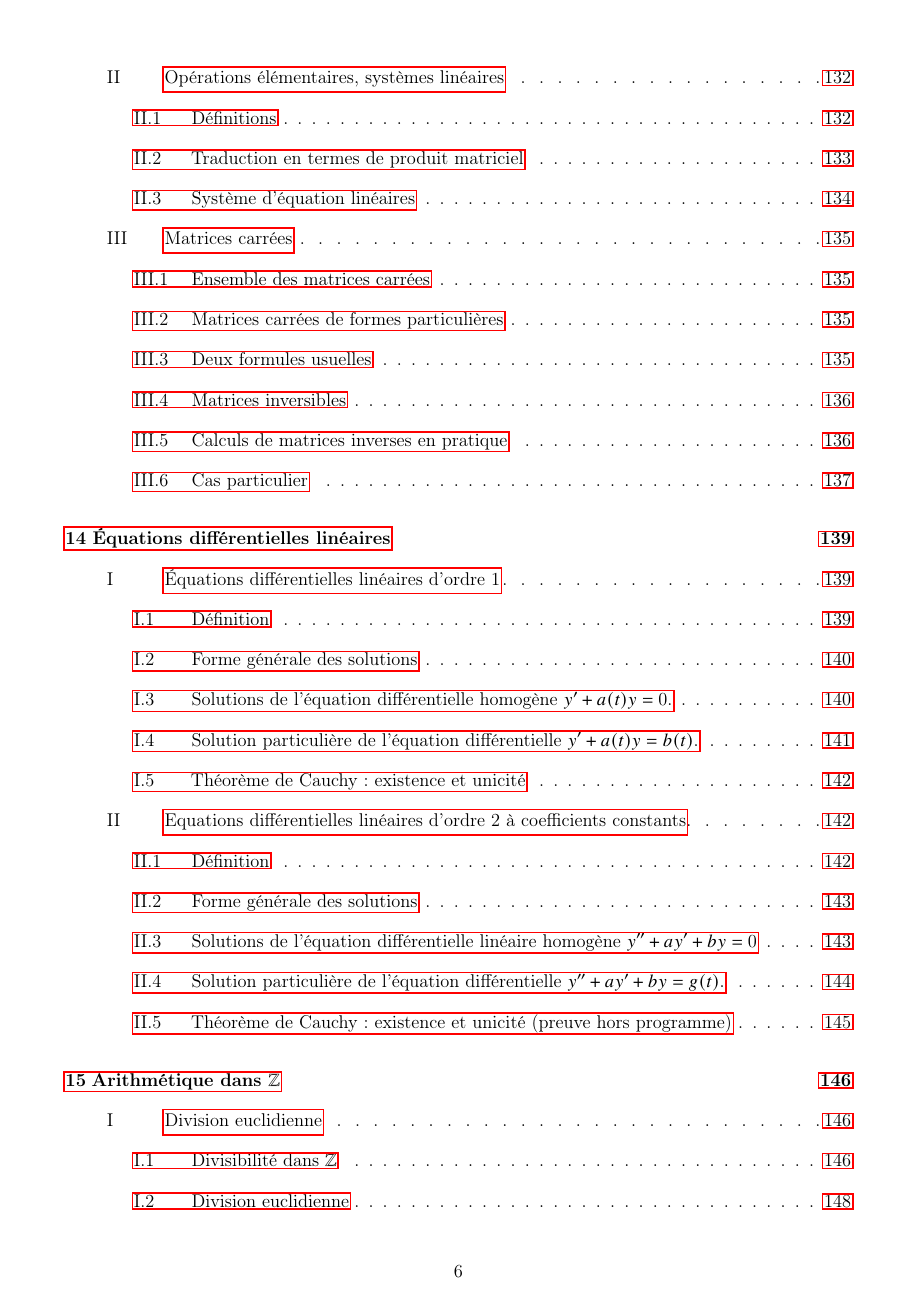
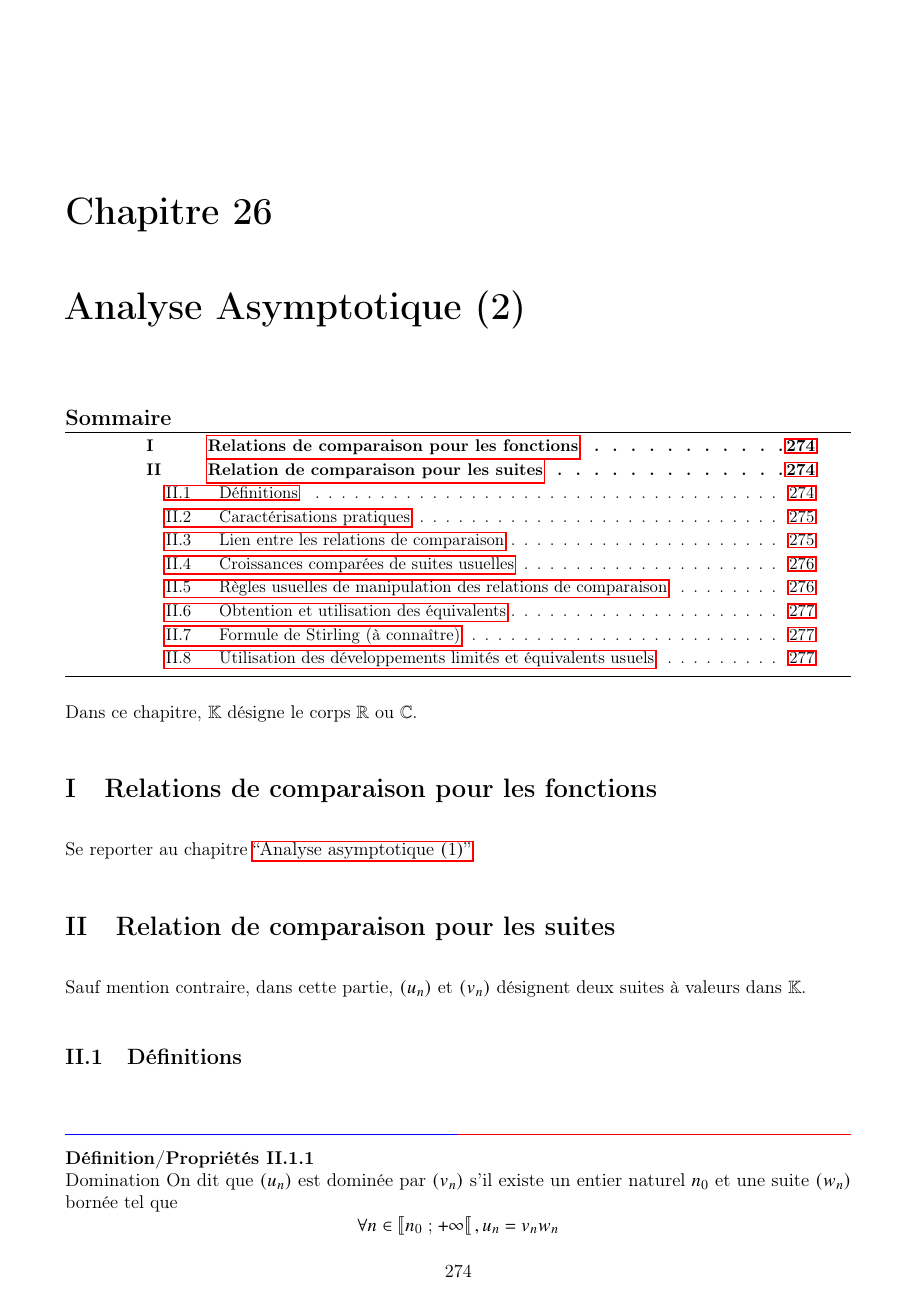
Before and after one commit to EliottPaq/Cours-Math-MP2I, a LaTeX document (main.tex, which reads chapitre/chapitre 26/chapitre 26.tex): page 8 of 274 before the commit and page 276 of 279 after it. The pictures show the PDF file main.pdf that the author committed with the source.

Commit message:
chapitre 26 (sans les preuves écrite)

```diff
--- /dev/null
+++ b/chapitre/chapitre 26/chapitre 26.tex
@@ -0,0 +1,51 @@
+\chapter{Analyse Asymptotique (2)}
+
+\minitoc
+
+Dans ce chapitre, \(\K\) désigne le corps \(\R\) ou \(\C\).
+
+\section{Relations de comparaison pour les fonctions}
+    Se reporter au chapitre \hyperref[chap:analyse-asymptotique1]{“Analyse asymptotique \((1)\)”}
+\section{Relation de comparaison pour les suites}
+    Sauf mention contraire, dans cette partie, \(\paren{u_n}\) et \(\paren{v_n}\) désignent deux suites à valeurs dans \(\K\).
+\subsection{Définitions}
+\begin{defprop}{Domination}
+    On dit que \(\paren{u_n}\) est dominée par \(\paren{v_n}\) s’il existe un entier naturel \(n_0\) et une suite \(\paren{w_n}\) bornée tel que
+    \[\forall n \in \interventierie{n_0}{\pinf} , u_n = v_nw_n\]
+    On note alors \(u_n = \O{v_n}\).
+\end{defprop}
+\begin{defprop}[Négligeabilité]
+    On dit que \(\paren{u_n}\) est négligeable devant \(\paren{v_n}\) s’il existe un entier naturel \(n_0\) et une suite \(\paren{w_n}\) de limite nulle tel que
+    \[\forall n \in  \interventierie{n_0}{\pinf}   , u_n = v_nw_n\]
+    On note alors un = \(\o{v_n}\).
+\end{defprop}
+\begin{defprop}[Equivalence]
+    On dit que \(\paren{u_n}\) est équivalente à \(\paren{v_n}\) s’il existe un entier naturel \(n_0\) et une suite \(\paren{w_n}\) de limite égale à \(1\) tel que
+    \[\forall n \in  \interventierie{n_0}{\pinf}, u_n = v_nw_n\]
+    On note alors \(u_n \sim v_n\).
+\end{defprop}
+
+\subsection{Caractérisations pratiques}
+\begin{defprop}
+    Dans le cas où \(\paren{v_n}\) ne s’annule pas à partir d’un certain rang, on a les équivalences suivantes :
+    \begin{enumerate}
+        \item \(u_n = \O{v_n}\) si, et seulement si, la suite \(\paren{\frac{u_n}{v_n}}\) est bornée.
+        \item \(u_n = \o{v_n}\) si, et seulement si, la suite \(\paren{\frac{u_n}{v_n}}\) a pour limite \(0\).
+        \item  \(u_n \sim v_n\) si, et seulement si, la suite \(\paren{\frac{u_n}{v_n}}\) a pour limite \(1\).
+    \end{enumerate}
+\end{defprop}
+
+\subsection{Lien entre les relations de comparaison}
+\begin{defprop}
+    \begin{enumerate}
+        \item \(u_n = \o{v_n} \imp  u_n = \O{v_n}\) ;
+        \item \(u_n \sim v_n \imp  u_n = \O{v_n}\) ;
+        \item \(u_n \sim v_n \iff u_n = v_n + \o{v_n}\).
+    \end{enumerate}
+\end{defprop}
+
+\subsection{Croissances comparées de suites usuelles}
+\begin{defprop}
+    Pour tous réels strictement positifs \(\alpha\), \(\beta\) et \(\gamma\) , on a :
+    \begin{enumerate}
+        \item \(\paren{\ln(n)}^{\beta} = \o{n^{\alpha}}\)
@@ -0,0 +55,15 @@
+    \end{enumerate}
+\end{defprop}
+
+\subsection{Règles usuelles de manipulation des relations de comparaison}
+\begin{defprop}[Cas des \(\mathscr{O}\) (et des \(o\))]
+    \begin{enumerate}
+        \item Si \(u_n = \O{v_n}\) et \(\lambda  \in  \Ks\) alors \(u_n = \O{\lambda v_n}\) et \(\lambda u_n = \O{v_n}\).
+        \item Si \(u_n = \O{v_n}\) et \(w_n = \O{v_n}\) alors \(u_n + w_n = \O{v_n}\).
+        \item Si \(u_n = \O{v_n}\) et \(v_n = \O{w_n}\) alors \(u_n = \O{w_n}\).
+        \item Si \(u_n = \O{v_n}\) alors \(u_nw_n = \O{v_nw_n}\).
+        \item Si \(u_n = \O{v_n}\) et \(w_n = \O{x_n}\) alors \(u_nw_n = \O{v_nx_n}\).
+        \item Si \(u_n = \O{v_n}\) et \(\phi : \N \to \N\) strictement croissante alors \(u_{\phi(n)} = \O{v_{\phi(n)}}\).
+    \end{enumerate}
+    \underline{Remarques} \\
+    \begin{itemize}
@@ -0,0 +76,5 @@
+    \begin{enumerate}
+        \item Si \(u_n \sim v_n\) alors \(v_n \sim u_n\).
+        \item Si \(u_n \sim v_n\) et \(v_n \sim w_n\) alors \(u_n \sim w_n\).
+        \item Si \(u_n = \O{\paren{v_n}}\) et \(v_n \sim w_n\) alors \(u_n = \O{w_n}\).
+        \item Si \(u_n = \o{v_n}\) et \(v_n \sim w_n\) alors \(u_n = \o{w_n}\)
@@ -0,0 +85,36 @@
+        \item Si \(u_n \sim v_n\) et \(\phi : \N \to \N\) strictement croissante alors \(u_{\phi(n)} \sim v_{\phi(n)}\).
+    \end{enumerate}
+    JAMAIS de “composition à gauche” par une fonction ni de somme d’équivalents sans preuve directe.
+\end{defprop}
+
+\subsection{Obtention et utilisation des équivalents}
+\begin{defprop}[Obtention d’un équivalent par encadrement]
+
+    Si \(\paren{u_n}\) , \(\paren{v_n}\) et \(\paren{w_n}\) sont à valeurs réelles et vérifient \(v_n \leq u_n \leq w_n\) à partir d’un certain rang avec \(v_n \sim w_n\) alors \(u_n \sim v_n\).
+\end{defprop}
+\begin{defprop}[Limite, signe et équivalent]
+    \begin{itemize}
+        \item Si \(u_n \sim v_n\) alors \(\paren{u_n}\) et \(\paren{v_n}\) ont même “comportement” c’est-à-dire que :
+        \begin{itemize}
+            \item \(\paren{u_n}\) a pour limite \(l\) si, et seulement si, \(\paren{v_n}\) a pour limite \(l\).
+            \item \(\paren{u_n}\) n’a pas de limite si, et seulement si, \(\paren{v_n}\) n’a pas de limite.
+        \end{itemize}
+        \item Si \(u_n \sim v_n\) alors \(u_n\) et \(v_n\) ont le même signe à partir d’un certain rang.
+    \end{itemize}
+\end{defprop}
+\subsection{Formule de Stirling (à connaître)}
+\begin{defprop}
+    Un équivalent de la suite \((n!)\) est donné par la formule de Stirling suivante :
+    \[n! \sim \sqrt{2\pi n} \paren{\frac{n}{e}}^n\]
+    \underline{Remarques}\\
+    \begin{itemize}
+        \item La démonstration de ce résultat de cours n’est pas exigible mais on en verra une dans le TD sur les séries numériques.
+        \item On peut déduire de cet équivalent un développement asymptotique de la suite \((\ln n!)\) qui est :
+        \[\ln n! = n \ln (n) - n + \frac{1}{2} \ln \paren{2 \pi n} + \o{1}.\]
+    \end{itemize}
+\end{defprop}
+
+\subsection{Utilisation des développements limités et équivalents usuels}
+\begin{defprop}
+    Une connaissance parfaite des développements limités et équivalents usuels vus pour les fonctions dans le chapitre \hyperref[chap:analyse-asymptotique1]{“Analyse asymptotique (1)”} est nécessaire pour traiter les problèmes d’analyse asymptotique sur les suites, étudier la nature des séries numériques en MP2I ainsi que les différents types de convergence des séries de fonctions et les problèmes d’intégrabilité des fonctions sur un intervalle en MPI.
+\end{defprop}
```
Also changed, not shown: chapitre/chapitre 19/chapitre 19.tex (+1 -1 lines), main.tex (+1 -1 lines), main.pdf, chapitre/chapitre 26/chapitre 26.tex (13 more changed lines).
